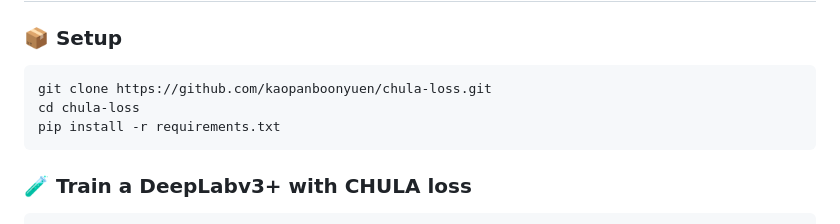
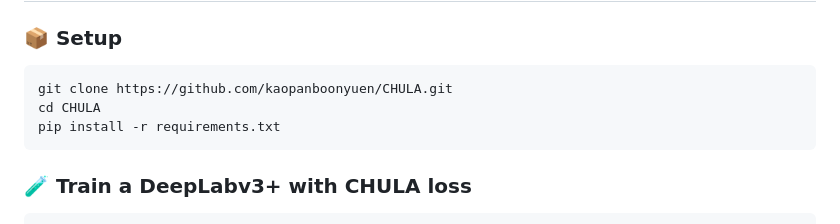
Before and after one commit to kaopanboonyuen/CHULA, a Markdown page: README.md, the part around the change. Rendered like a GitHub page.

Commit message:
🚀 docs: update README.md

`````diff
--- a/README.md
+++ b/README.md
@@ -60,8 +60,8 @@ It can be plugged into **any detection/segmentation model** (e.g., YOLOv12, Deep
 ### 📦 Setup
 
 ```bash
-git clone https://github.com/kaopanboonyuen/chula-loss.git
-cd chula-loss
+git clone https://github.com/kaopanboonyuen/CHULA.git
+cd CHULA
 pip install -r requirements.txt
 ````
 
`````
